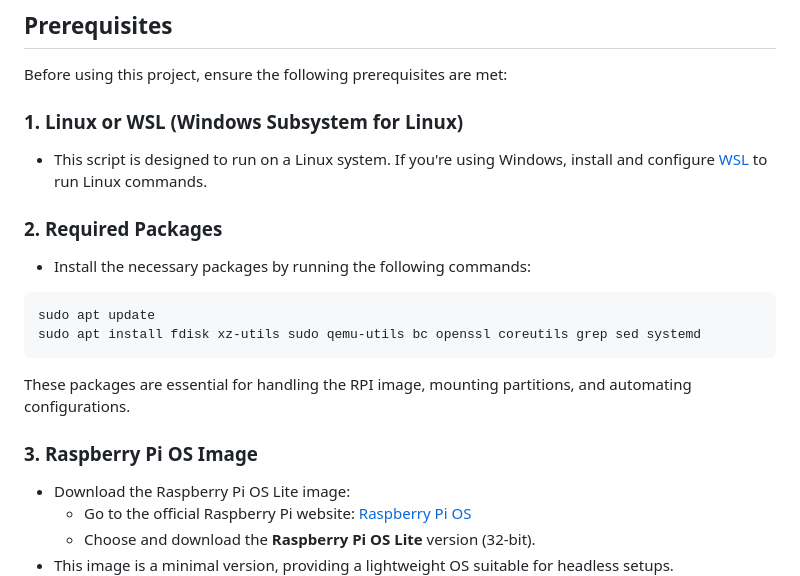
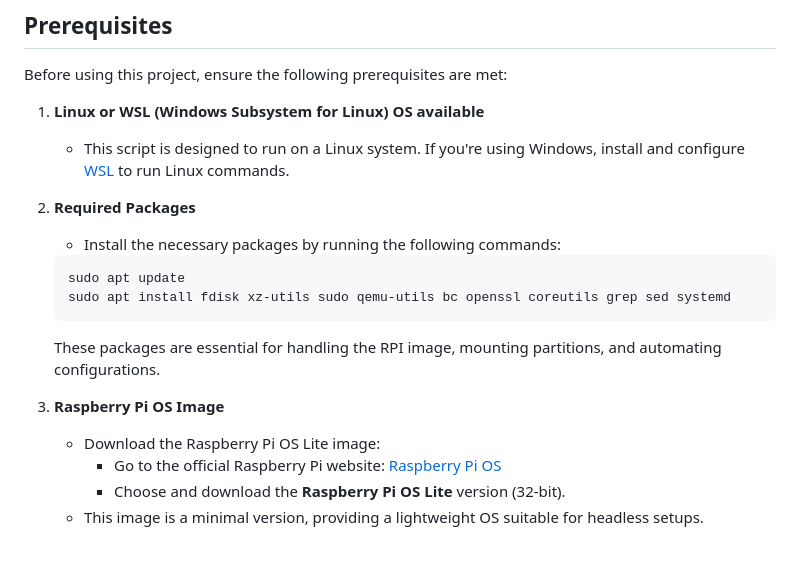
Before and after one commit to Embedlab/EMBRA, a Markdown page: README.md, the part around the change. GitHub-like rendering; blank space fills up the shorter version.

Commit message:
Additional fixes to Prerequirements

````diff
--- a/README.md
+++ b/README.md
@@ -5,10 +5,10 @@ A versatile platform for remote access and support, tailored for Raspberry Pi ha
 
 Before using this project, ensure the following prerequisites are met:
 
-### 1. Linux or WSL (Windows Subsystem for Linux)
+1. **Linux or WSL (Windows Subsystem for Linux) OS available**
    - This script is designed to run on a Linux system. If you're using Windows, install and configure [WSL](https://docs.microsoft.com/en-us/windows/wsl/install) to run Linux commands.
 
-### 2. Required Packages
+2. **Required Packages**
    - Install the necessary packages by running the following commands:
 
    ```bash
@@ -17,7 +17,7 @@ Before using this project, ensure the following prerequisites are met:
    ```
    These packages are essential for handling the RPI image, mounting partitions, and automating configurations.
 
-### 3. Raspberry Pi OS Image
+3. **Raspberry Pi OS Image**
    - Download the Raspberry Pi OS Lite image:
      - Go to the official Raspberry Pi website: [Raspberry Pi OS](https://www.raspberrypi.com/software/operating-systems/#raspberry-pi-os-32-bit)
      - Choose and download the **Raspberry Pi OS Lite** version (32-bit).
````
